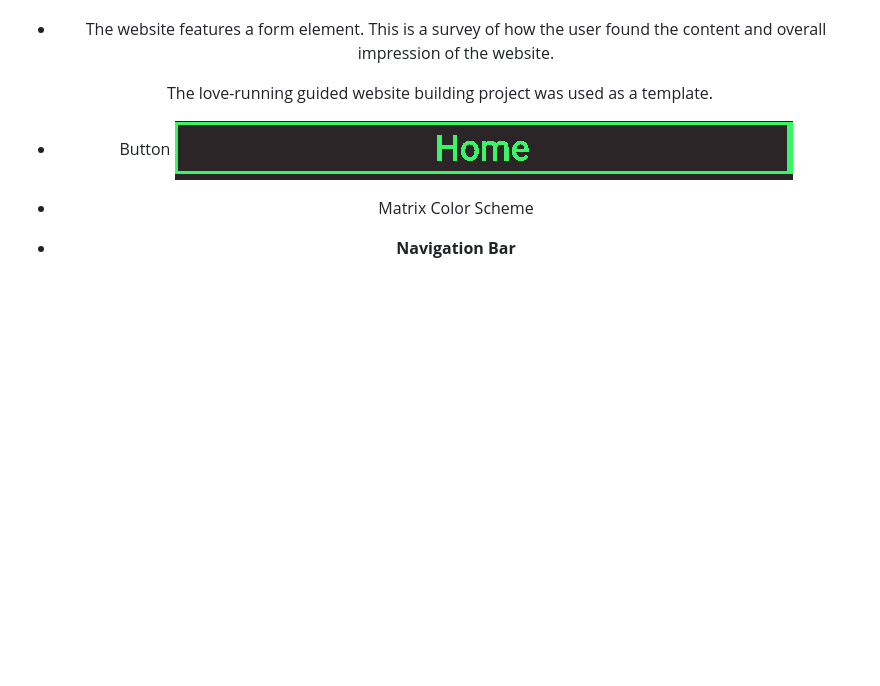
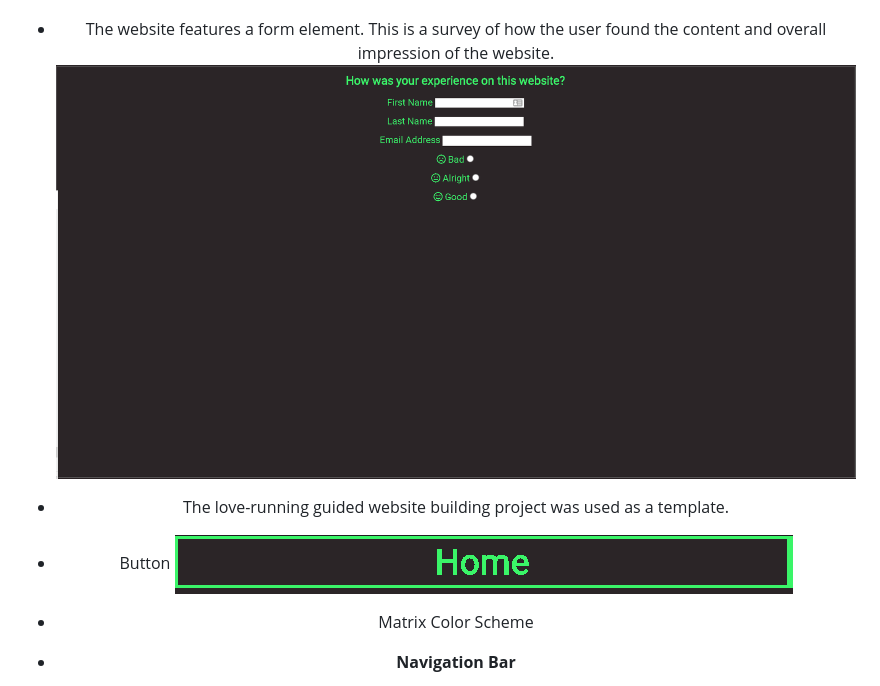
Before and after one commit to Coder731/Portfolio_Project_1, a Markdown page: README.md, the part around the change. GitHub-like rendering; pictures changed too: assets/images/form_image.png (added); blank space fills up the shorter version.

Commit message:
minor add form image modify README to reflect this

```diff
--- a/README.md
+++ b/README.md
@@ -95,8 +95,8 @@ How the project achieves this
 
 
 - The website features a form element. This is a survey of how the user found the content and overall impression of the website.
-
-The love-running guided website building project was used as a template.
+![Form](assets/images/form_image.png)
+- The love-running guided website building project was used as a template.
 
 - Button
 ![Button](assets/images/button_image.png)
```
